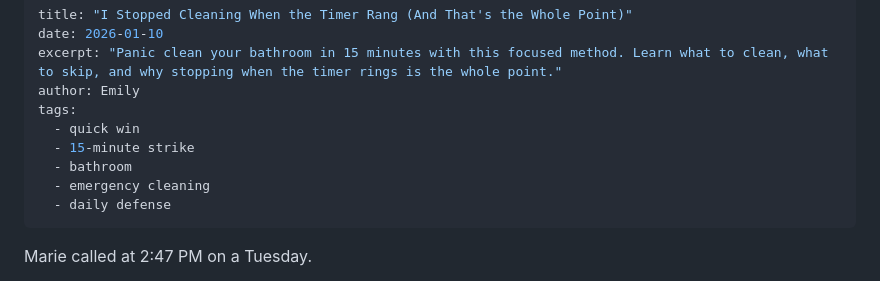
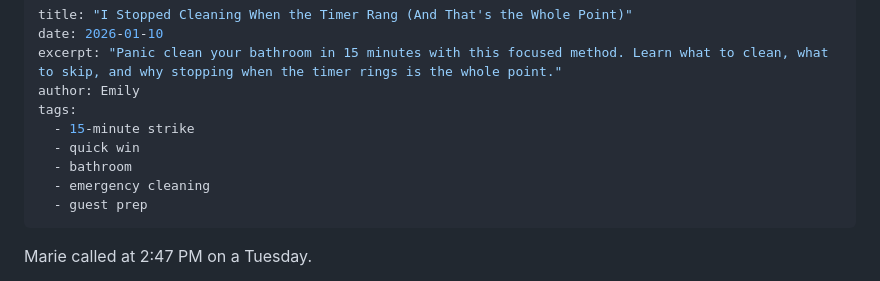
Before and after one commit to mrmicaiah/systems-under-siege, a Markdown page: src/posts/i-stopped-cleaning-when-the-timer-rang-and-that-s-the-whole-.md, the part around one of its changes. GitHub-like rendering.

Commit message:
Publish: src/posts/i-stopped-cleaning-when-the-timer-rang-and-that-s-the-whole-.md

```diff
--- a/src/posts/i-stopped-cleaning-when-the-timer-rang-and-that-s-the-whole-.md
+++ b/src/posts/i-stopped-cleaning-when-the-timer-rang-and-that-s-the-whole-.md
@@ -4,11 +4,11 @@ date: 2026-01-10
 excerpt: "Panic clean your bathroom in 15 minutes with this focused method. Learn what to clean, what to skip, and why stopping when the timer rings is the whole point."
 author: Emily
 tags:
+  - 15-minute strike
   - quick win
-  - 15-minute strike
   - bathroom
   - emergency cleaning
-  - daily defense
+  - guest prep
 ---
 
 Marie called at 2:47 PM on a Tuesday.
```
Also changed, not shown: other parts of src/posts/i-stopped-cleaning-when-the-timer-rang-and-that-s-the-whole-.md (+4 -4 lines).
